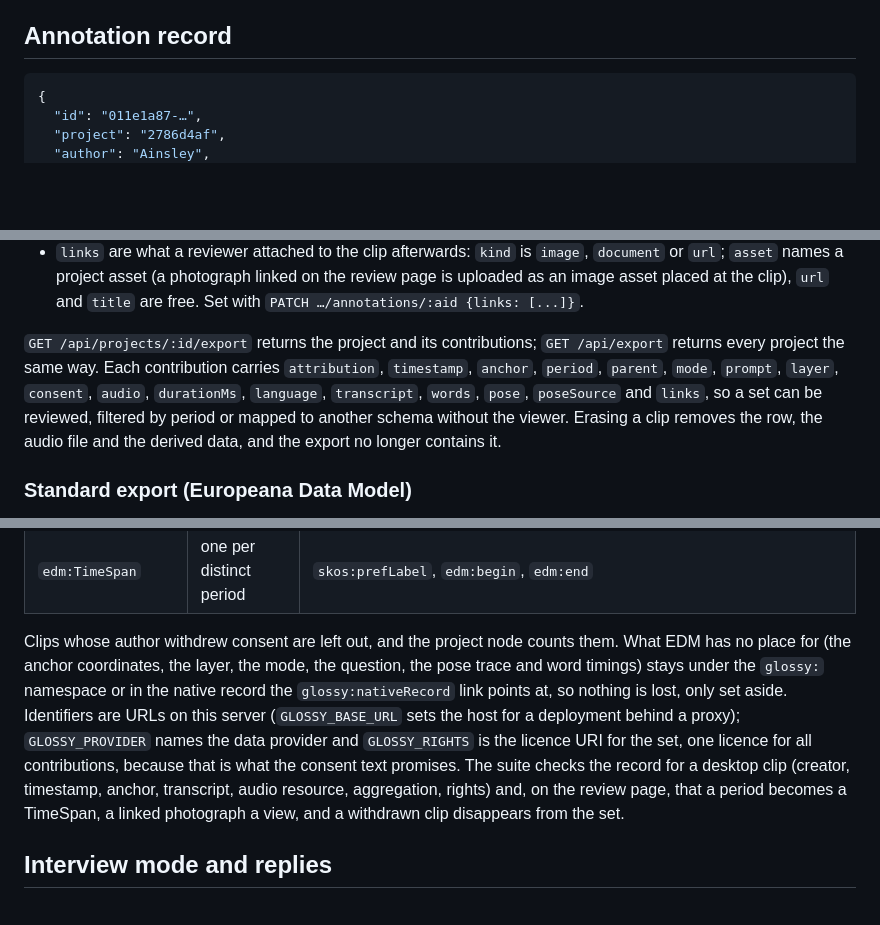
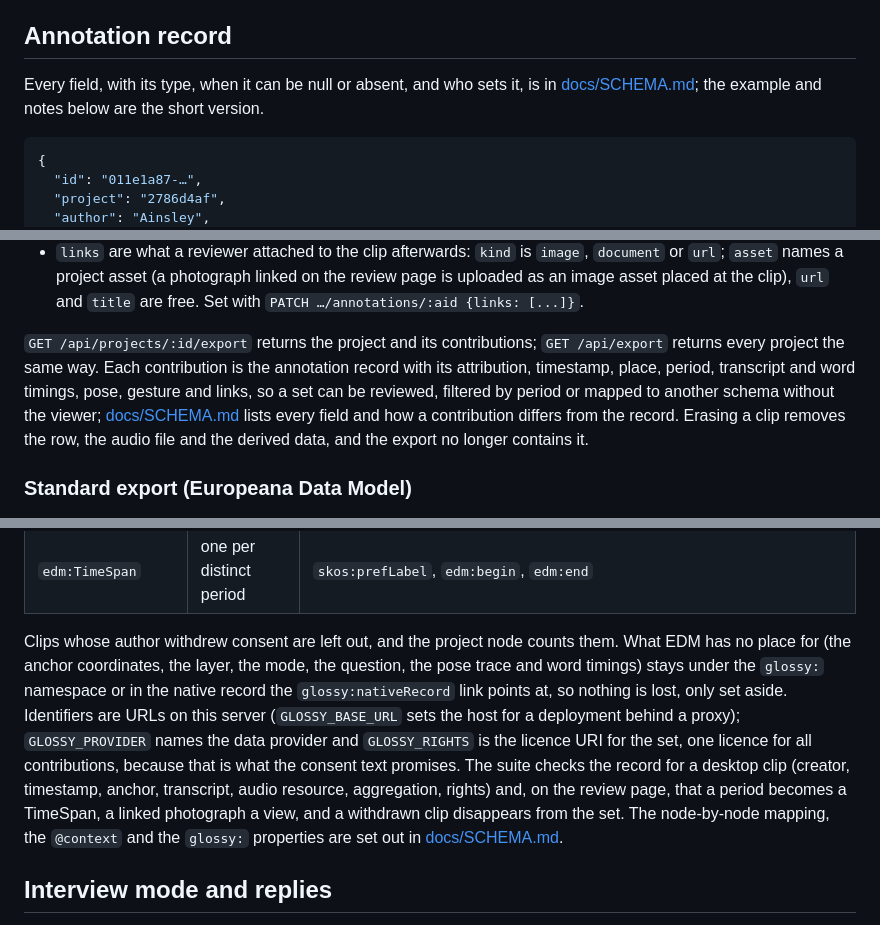
Before and after one commit to ainsleys/glossy-XR, a Markdown page: README.md, 3 parts joined by grey strips. GitHub-like rendering; blank space fills up the shorter version.

Commit message:
README: point the record, export and EDM sections at docs/SCHEMA.md
The export paragraph's field list, which had fallen behind the code
(no id, no hands), becomes a pointer to the reference.

Co-Authored-By: Claude Fable 5.1 <noreply@anthropic.com>
Claude-Session: https://claude.ai/code/session_01WbK3JQXVHJ7cBHYeoRVKY2

````diff
--- a/README.md
+++ b/README.md
@@ -43,6 +43,8 @@ Tested on 12 Oct 2026 with public-domain or permissively licensed files: Khronos
 
 ## Annotation record
 
+Every field, with its type, when it can be null or absent, and who sets it, is in [docs/SCHEMA.md](docs/SCHEMA.md); the example and notes below are the short version.
+
 ```json
 {
   "id": "011e1a87-…",
@@ -77,7 +79,7 @@ Tested on 12 Oct 2026 with public-domain or permissively licensed files: Khronos
 - `language` is a per-clip transcription language, rarely set; the project's language or detection usually decides. The detected or applied language is in `transcription.language`, with `detected` saying which; when a language was forced, `heard` holds what the detector would have chosen, and the clients flag a clip whose `heard` disagrees.
 - `links` are what a reviewer attached to the clip afterwards: `kind` is `image`, `document` or `url`; `asset` names a project asset (a photograph linked on the review page is uploaded as an image asset placed at the clip), `url` and `title` are free. Set with `PATCH …/annotations/:aid {links: [...]}`.
 
-`GET /api/projects/:id/export` returns the project and its contributions; `GET /api/export` returns every project the same way. Each contribution carries `attribution`, `timestamp`, `anchor`, `period`, `parent`, `mode`, `prompt`, `layer`, `consent`, `audio`, `durationMs`, `language`, `transcript`, `words`, `pose`, `poseSource` and `links`, so a set can be reviewed, filtered by period or mapped to another schema without the viewer. Erasing a clip removes the row, the audio file and the derived data, and the export no longer contains it.
+`GET /api/projects/:id/export` returns the project and its contributions; `GET /api/export` returns every project the same way. Each contribution is the annotation record with its attribution, timestamp, place, period, transcript and word timings, pose, gesture and links, so a set can be reviewed, filtered by period or mapped to another schema without the viewer; [docs/SCHEMA.md](docs/SCHEMA.md#native-export) lists every field and how a contribution differs from the record. Erasing a clip removes the row, the audio file and the derived data, and the export no longer contains it.
 
 ### Standard export (Europeana Data Model)
 
@@ -94,7 +96,7 @@ Tested on 12 Oct 2026 with public-domain or permissively licensed files: Khronos
 | `ore:Aggregation` (contribution) | | `edm:aggregatedCHO`, `edm:dataProvider`, `edm:provider`, `edm:rights`, `edm:ugc` `true`, `edm:isShownBy` (audio), `edm:isShownAt` (the clip in the room, `/?project=…&focus=…`), `edm:hasView` (photographs) |
 | `edm:TimeSpan` | one per distinct period | `skos:prefLabel`, `edm:begin`, `edm:end` |
 
-Clips whose author withdrew consent are left out, and the project node counts them. What EDM has no place for (the anchor coordinates, the layer, the mode, the question, the pose trace and word timings) stays under the `glossy:` namespace or in the native record the `glossy:nativeRecord` link points at, so nothing is lost, only set aside. Identifiers are URLs on this server (`GLOSSY_BASE_URL` sets the host for a deployment behind a proxy); `GLOSSY_PROVIDER` names the data provider and `GLOSSY_RIGHTS` is the licence URI for the set, one licence for all contributions, because that is what the consent text promises. The suite checks the record for a desktop clip (creator, timestamp, anchor, transcript, audio resource, aggregation, rights) and, on the review page, that a period becomes a TimeSpan, a linked photograph a view, and a withdrawn clip disappears from the set.
+Clips whose author withdrew consent are left out, and the project node counts them. What EDM has no place for (the anchor coordinates, the layer, the mode, the question, the pose trace and word timings) stays under the `glossy:` namespace or in the native record the `glossy:nativeRecord` link points at, so nothing is lost, only set aside. Identifiers are URLs on this server (`GLOSSY_BASE_URL` sets the host for a deployment behind a proxy); `GLOSSY_PROVIDER` names the data provider and `GLOSSY_RIGHTS` is the licence URI for the set, one licence for all contributions, because that is what the consent text promises. The suite checks the record for a desktop clip (creator, timestamp, anchor, transcript, audio resource, aggregation, rights) and, on the review page, that a period becomes a TimeSpan, a linked photograph a view, and a withdrawn clip disappears from the set. The node-by-node mapping, the `@context` and the `glossy:` properties are set out in [docs/SCHEMA.md](docs/SCHEMA.md#edm-serialisation).
 
 ## Interview mode and replies
 
````
